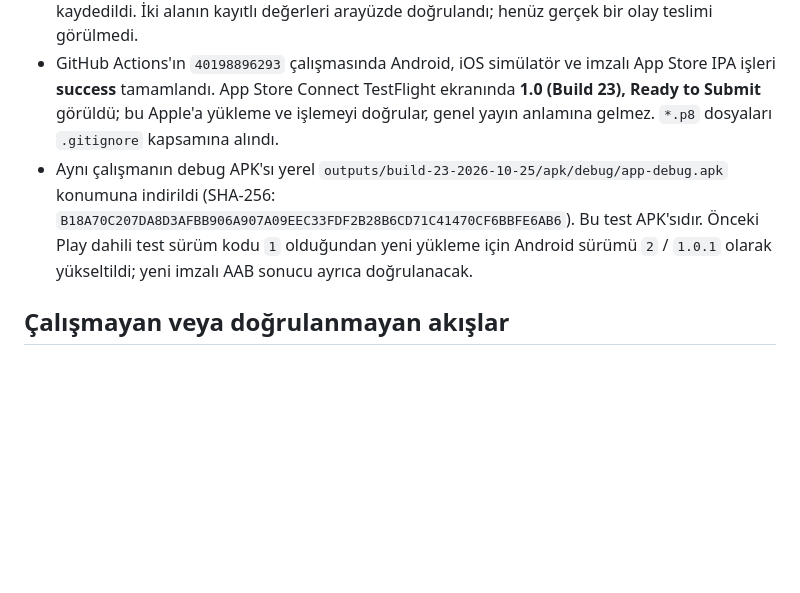
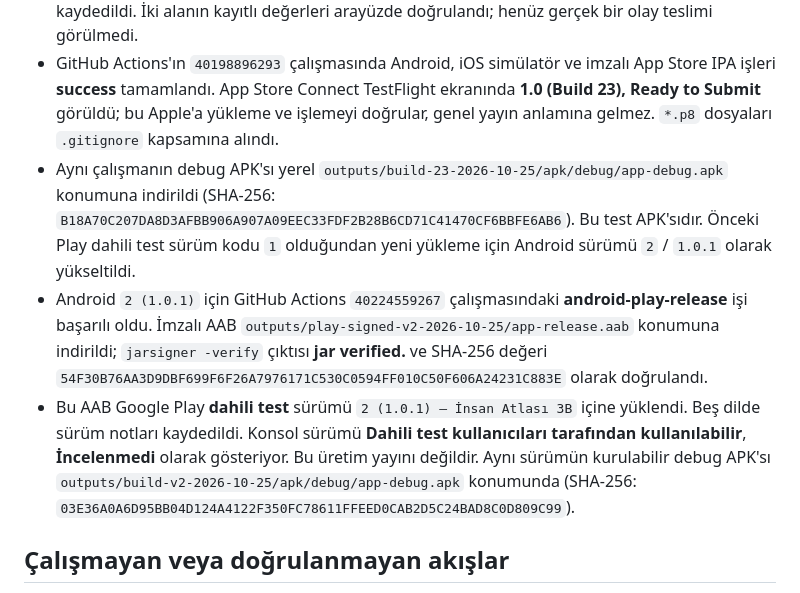
Before and after one commit to ali5921592-lang/atlas3b, a Markdown page: BILLING-RELEASE-STATUS-2026-10-25.md, the part around the change. Drawn GitHub-style; blank space fills up the shorter version.

Commit message:
Record signed Android v2 internal test release

```diff
--- a/BILLING-RELEASE-STATUS-2026-10-25.md
+++ b/BILLING-RELEASE-STATUS-2026-10-25.md
@@ -20,7 +20,9 @@ Apple ve Google Play taslakları ile Android, iOS ve web kaynakları şu yerel a
 - RevenueCat'in **genel** iOS SDK anahtarı `dist/billing-config.js` dosyasına eklendi ve `npm run native:sync` ile iOS/Android web varlıklarına kopyalandı. `npm test` geçti. Bu adımlar cihazda satın alma testinin yerini tutmaz.
 - App Store Connect > App Information bölümünde RevenueCat'in bu uygulamaya özel Apple Server Notification URL'si hem **Production Server URL** hem **Sandbox Server URL** alanına kaydedildi. İki alanın kayıtlı değerleri arayüzde doğrulandı; henüz gerçek bir olay teslimi görülmedi.
 - GitHub Actions'ın `40198896293` çalışmasında Android, iOS simülatör ve imzalı App Store IPA işleri **success** tamamlandı. App Store Connect TestFlight ekranında **1.0 (Build 23), Ready to Submit** görüldü; bu Apple'a yükleme ve işlemeyi doğrular, genel yayın anlamına gelmez. `*.p8` dosyaları `.gitignore` kapsamına alındı.
-- Aynı çalışmanın debug APK'sı yerel `outputs/build-23-2026-10-25/apk/debug/app-debug.apk` konumuna indirildi (SHA-256: `B18A70C207DA8D3AFBB906A907A09EEC33FDF2B28B6CD71C41470CF6BBFE6AB6`). Bu test APK'sıdır. Önceki Play dahili test sürüm kodu `1` olduğundan yeni yükleme için Android sürümü `2` / `1.0.1` olarak yükseltildi; yeni imzalı AAB sonucu ayrıca doğrulanacak.
+- Aynı çalışmanın debug APK'sı yerel `outputs/build-23-2026-10-25/apk/debug/app-debug.apk` konumuna indirildi (SHA-256: `B18A70C207DA8D3AFBB906A907A09EEC33FDF2B28B6CD71C41470CF6BBFE6AB6`). Bu test APK'sıdır. Önceki Play dahili test sürüm kodu `1` olduğundan yeni yükleme için Android sürümü `2` / `1.0.1` olarak yükseltildi.
+- Android `2 (1.0.1)` için GitHub Actions `40224559267` çalışmasındaki **android-play-release** işi başarılı oldu. İmzalı AAB `outputs/play-signed-v2-2026-10-25/app-release.aab` konumuna indirildi; `jarsigner -verify` çıktısı **jar verified.** ve SHA-256 değeri `54F30B76AA3D9DBF699F6F26A7976171C530C0594FF010C50F606A24231C883E` olarak doğrulandı.
+- Bu AAB Google Play **dahili test** sürümü `2 (1.0.1) – İnsan Atlası 3B` içine yüklendi. Beş dilde sürüm notları kaydedildi. Konsol sürümü **Dahili test kullanıcıları tarafından kullanılabilir**, **İncelenmedi** olarak gösteriyor. Bu üretim yayını değildir. Aynı sürümün kurulabilir debug APK'sı `outputs/build-v2-2026-10-25/apk/debug/app-debug.apk` konumunda (SHA-256: `03E36A0A6D95BB04D124A4122F350FC78611FFEED0CAB2D5C24BAD8C0D809C99`).
 
 ## Çalışmayan veya doğrulanmayan akışlar
 
```
